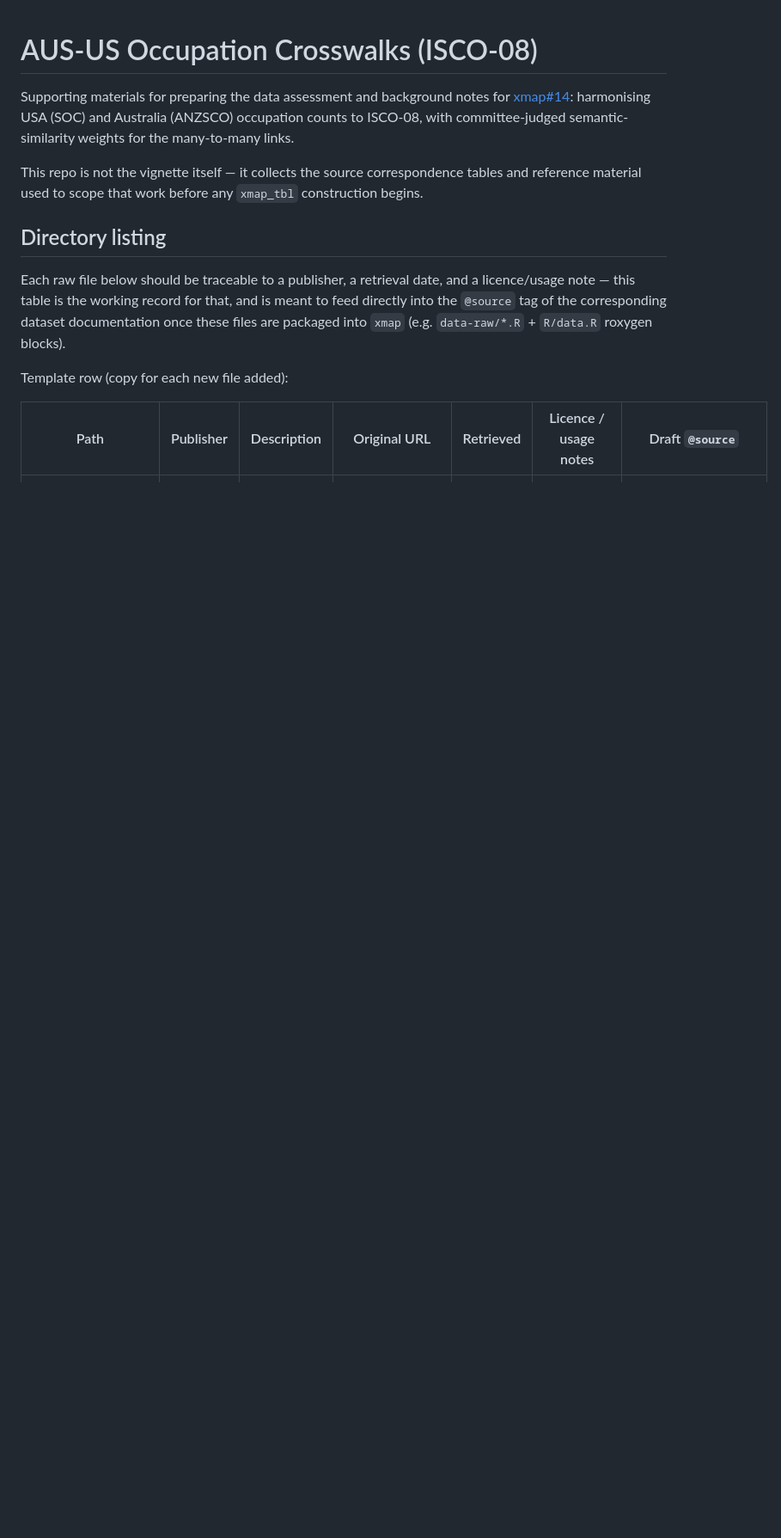
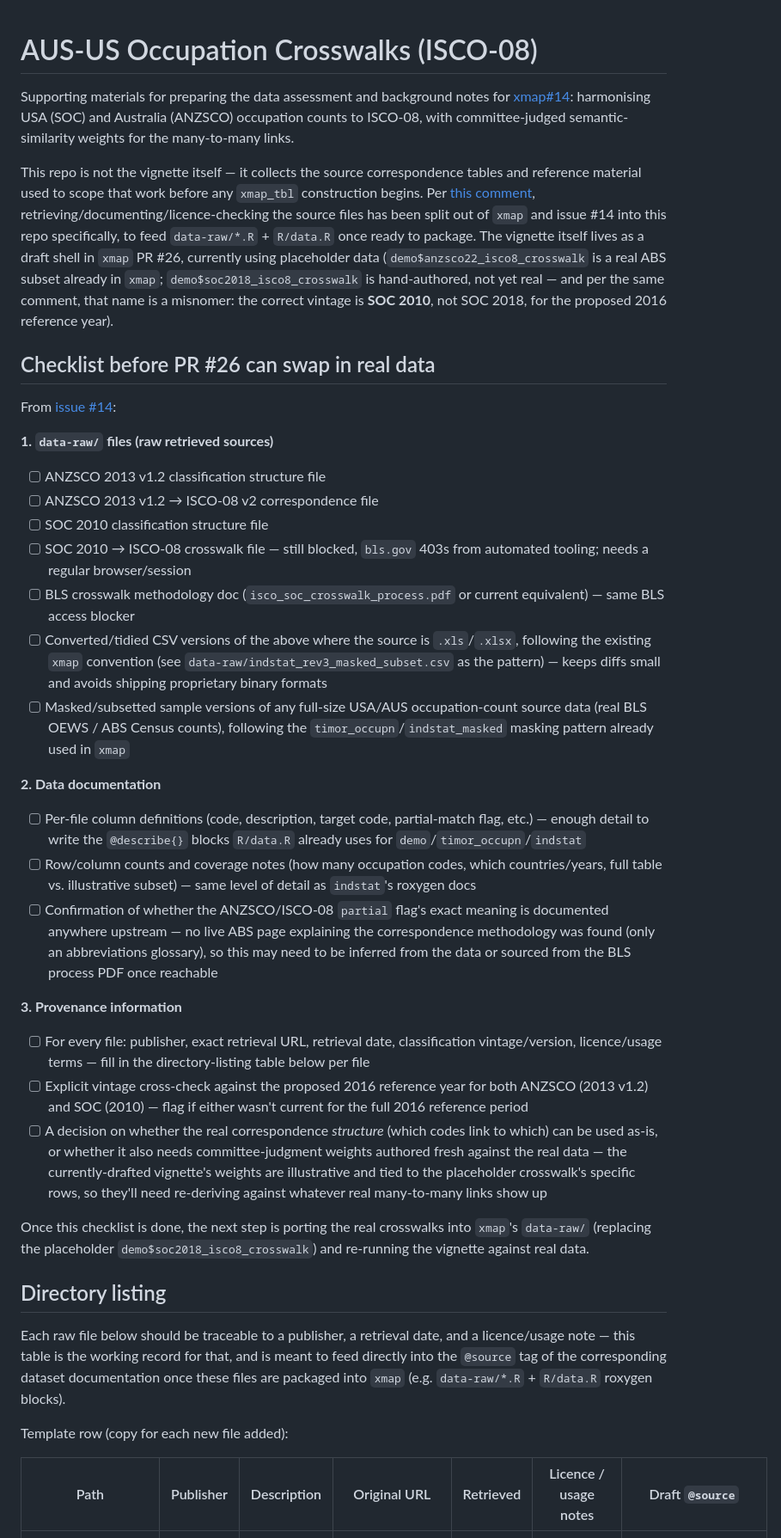
Before and after one commit to cynthiahqy/example_aus-us-occupn, a Markdown page: README.md, the part around the change. Shown at 86% size. Rendered like a GitHub page; blank space fills up the shorter version.

Commit message:
Add checklist from xmap#14 for real-data readiness

```diff
--- a/README.md
+++ b/README.md
@@ -2,7 +2,32 @@
 
 Supporting materials for preparing the data assessment and background notes for [xmap#14](https://github.com/cynthiahqy/xmap/issues/14): harmonising USA (SOC) and Australia (ANZSCO) occupation counts to ISCO-08, with committee-judged semantic-similarity weights for the many-to-many links.
 
-This repo is not the vignette itself — it collects the source correspondence tables and reference material used to scope that work before any `xmap_tbl` construction begins.
+This repo is not the vignette itself — it collects the source correspondence tables and reference material used to scope that work before any `xmap_tbl` construction begins. Per [this comment](https://github.com/cynthiahqy/xmap/issues/14#issuecomment-5292821933), retrieving/documenting/licence-checking the source files has been split out of `xmap` and issue #14 into this repo specifically, to feed `data-raw/*.R` + `R/data.R` once ready to package. The vignette itself lives as a draft shell in `xmap` PR #26, currently using placeholder data (`demo$anzsco22_isco8_crosswalk` is a real ABS subset already in `xmap`; `demo$soc2018_isco8_crosswalk` is hand-authored, not yet real — and per the same comment, that name is a misnomer: the correct vintage is **SOC 2010**, not SOC 2018, for the proposed 2016 reference year).
+
+## Checklist before PR #26 can swap in real data
+
+From [issue #14](https://github.com/cynthiahqy/xmap/issues/14#issuecomment-5292821933):
+
+**1. `data-raw/` files (raw retrieved sources)**
+- [ ] ANZSCO 2013 v1.2 classification structure file
+- [ ] ANZSCO 2013 v1.2 → ISCO-08 v2 correspondence file
+- [ ] SOC 2010 classification structure file
+- [ ] SOC 2010 → ISCO-08 crosswalk file — still blocked, `bls.gov` 403s from automated tooling; needs a regular browser/session
+- [ ] BLS crosswalk methodology doc (`isco_soc_crosswalk_process.pdf` or current equivalent) — same BLS access blocker
+- [ ] Converted/tidied CSV versions of the above where the source is `.xls`/`.xlsx`, following the existing `xmap` convention (see `data-raw/indstat_rev3_masked_subset.csv` as the pattern) — keeps diffs small and avoids shipping proprietary binary formats
+- [ ] Masked/subsetted sample versions of any full-size USA/AUS occupation-count source data (real BLS OEWS / ABS Census counts), following the `timor_occupn`/`indstat_masked` masking pattern already used in `xmap`
+
+**2. Data documentation**
+- [ ] Per-file column definitions (code, description, target code, partial-match flag, etc.) — enough detail to write the `@describe{}` blocks `R/data.R` already uses for `demo`/`timor_occupn`/`indstat`
+- [ ] Row/column counts and coverage notes (how many occupation codes, which countries/years, full table vs. illustrative subset) — same level of detail as `indstat`'s roxygen docs
+- [ ] Confirmation of whether the ANZSCO/ISCO-08 `partial` flag's exact meaning is documented anywhere upstream — no live ABS page explaining the correspondence methodology was found (only an abbreviations glossary), so this may need to be inferred from the data or sourced from the BLS process PDF once reachable
+
+**3. Provenance information**
+- [ ] For every file: publisher, exact retrieval URL, retrieval date, classification vintage/version, licence/usage terms — fill in the directory-listing table below per file
+- [ ] Explicit vintage cross-check against the proposed 2016 reference year for both ANZSCO (2013 v1.2) and SOC (2010) — flag if either wasn't current for the full 2016 reference period
+- [ ] A decision on whether the real correspondence *structure* (which codes link to which) can be used as-is, or whether it also needs committee-judgment weights authored fresh against the real data — the currently-drafted vignette's weights are illustrative and tied to the placeholder crosswalk's specific rows, so they'll need re-deriving against whatever real many-to-many links show up
+
+Once this checklist is done, the next step is porting the real crosswalks into `xmap`'s `data-raw/` (replacing the placeholder `demo$soc2018_isco8_crosswalk`) and re-running the vignette against real data.
 
 ## Directory listing
 
```
